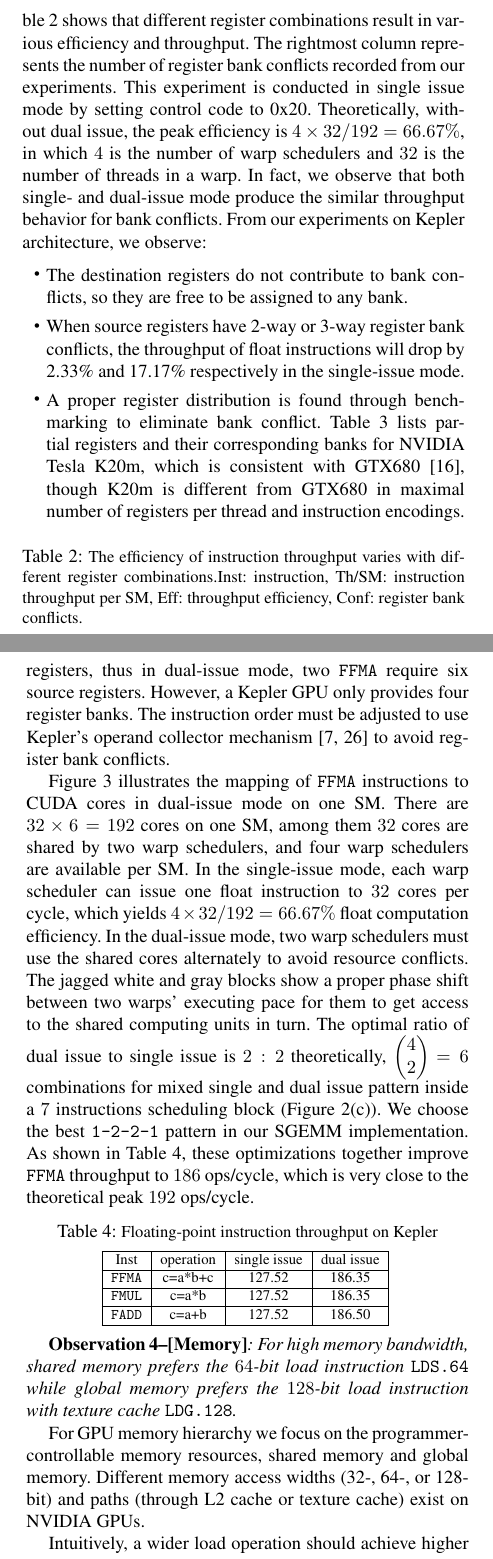
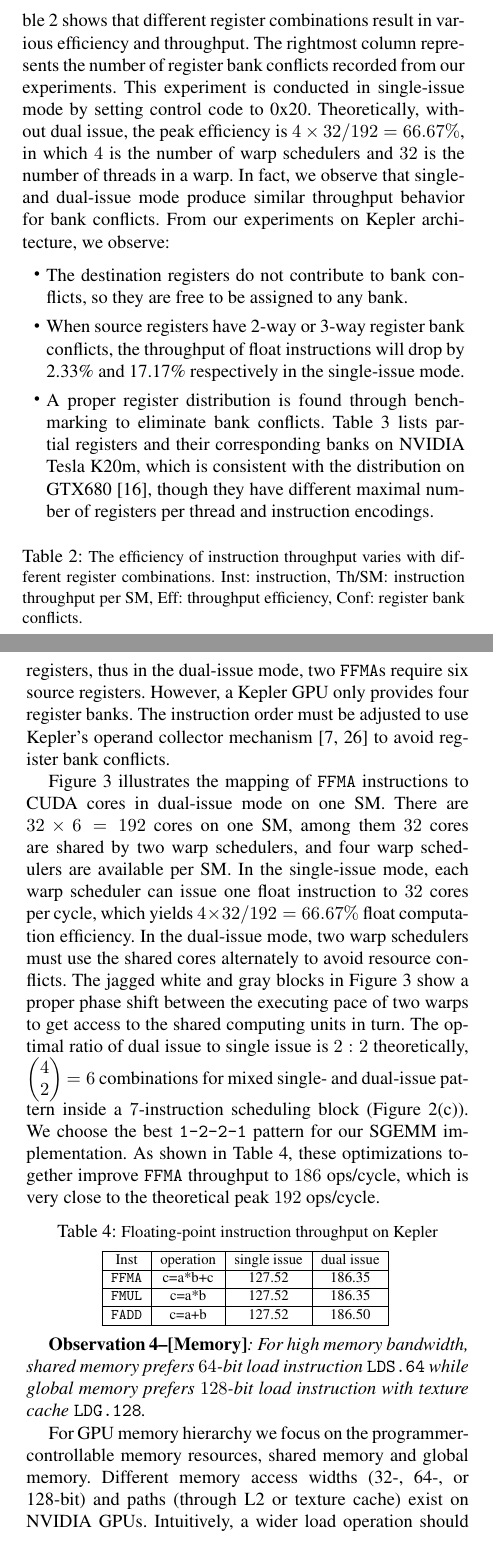
Before and after one commit to fruitfly1026/SGEMM, a LaTeX paper (sgemm.tex, which reads text/benchmark.tex): two parts of the columns of pages 5 and 6 of 13, joined at a grey line, cut so that both start at the same text. Compiled offline with pdfLaTeX; a missing font is replaced by an installed copy or a similar font.

Commit message:
polished full sec 3

```diff
--- a/text/benchmark.tex
+++ b/text/benchmark.tex
@@ -59,17 +59,17 @@ Recent research~\cite{lai} has noticed that register bank conflicts are also inn
 To probe register bank distribution, our microbenchmarks measure the instruction throughput for different combinations of {\tt FFMA} register operands.
 Table~\ref{tab:th} shows that different register combinations result in various efficiency and throughput.
 The rightmost column represents the number of register bank conflicts recorded from our experiments.
-This experiment is conducted in single issue mode by setting control code to 0x20.
+This experiment is conducted in single-issue mode by setting control code to 0x20.
 Theoretically, without dual issue, the peak efficiency is $4\times32/192=66.67\%$, in which $4$ is the number of warp schedulers and $32$
 is the number of threads in a warp.
-In fact, we observe that both single- and dual-issue mode produce the similar throughput behavior for bank conflicts.
+In fact, we observe that single- and dual-issue mode produce similar throughput behavior for bank conflicts.
  % variance of instruction throughput.
 From our experiments on Kepler architecture, we observe:
 \begin{itemize}
 \item The destination registers do not contribute to bank conflicts, so they are free to be assigned to any bank.% no matter which bank is assigned to.
 \item When source registers have 2-way or 3-way register bank conflicts, the throughput of float instructions will drop by 2.33\% and 17.17\% respectively in the single-issue mode.
-\item A proper register distribution is found through benchmarking to eliminate bank conflict.
-     Table~\ref{tab:reg} lists partial registers and their corresponding banks for NVIDIA Tesla K20m, which is consistent with GTX680~\cite{lai}, though K20m is different from GTX680 in maximal number of registers per thread and instruction encodings.
+\item A proper register distribution is found through benchmarking to eliminate bank conflicts.
+     Table~\ref{tab:reg} lists partial registers and their corresponding banks on NVIDIA Tesla K20m, which is consistent with the distribution on GTX680~\cite{lai}, though they have different maximal number of registers per thread and instruction encodings.
         %\\
 % bank0$\Leftarrow$($Ridx \% 8 < 4$ \&\& $Ridx \% 2 == 0$) \\
 % bank2$\Leftarrow$($Ridx \% 8 < 4$ \&\& $Ridx \% 2 == 1$) \\
@@ -187,6 +187,6 @@ Third, the first instruction of the core loop needs to be aligned by 8 instructi
 normal instructions plus one scheduling instruction). This restriction
 is caused by the control code pattern in the seven normal instruction sequence.
-Last, each {\tt FFMA} requires three source registers, thus in dual-issue mode, two {\tt FFMA} require six source registers.
+Last, each {\tt FFMA} requires three source registers, thus in the dual-issue mode, two {\tt FFMA}s require six source registers.
 However, a Kepler GPU only provides four register banks.
 The instruction order must be adjusted to use Kepler's operand collector mechanism~\cite{collector,tarjan2012policy} to avoid register bank conflicts.
 
@@ -196,11 +196,11 @@ CUDA cores in dual-issue mode on one SM. There are $32\times 6=192$ cores on
 one SM, among them $32$ cores are shared by two warp schedulers, and four warp schedulers are available per SM.
 In the single-issue mode, each warp scheduler can issue one float instruction to $32$ cores per cycle, which yields $4\times32/192=66.67\%$ float computation efficiency.
 In the dual-issue mode, two warp schedulers must use the shared cores alternately to avoid resource conflicts.
-The jagged white and gray blocks show a proper phase shift between two warps' executing pace for them to get access to the shared computing units in turn.
+The jagged white and gray blocks in Figure~\ref{fig:warp} show a proper phase shift between the executing pace of two warps to get access to the shared computing units in turn.
 The optimal ratio of dual issue to single issue is $2:2$ theoretically,
-\( \begin{pmatrix} 4 \\ 2 \end{pmatrix} \) $=6$ combinations for mixed single and dual issue
-pattern inside a $7$ instructions scheduling block (Figure~\ref{fig:control_code}(\subref{fig:control_pattern})).
-We choose the best {\tt 1-2-2-1} pattern in our SGEMM implementation.
+\( \begin{pmatrix} 4 \\ 2 \end{pmatrix} \) $=6$ combinations for mixed single- and dual-issue
+pattern inside a $7$-instruction scheduling block (Figure~\ref{fig:control_code}(\subref{fig:control_pattern})).
+We choose the best {\tt 1-2-2-1} pattern for our SGEMM implementation.
 As shown in Table~\ref{tab:ffma}, these optimizations together improve {\tt FFMA} throughput to $186$ ops/cycle, which is very close to the theoretical peak $192$ ops/cycle.
 %Since each SM of extra computing unit is shared among two warps, when all threads are trying to fully dual issue every
 %two adjacent {\tt FFMA}s, half of the scheduler would stall due to computing resource conflict.
@@ -231,15 +231,14 @@ Inst &operation&single issue&dual issue\\
 \label{tab:ffma}
 \end{table}
 
-{\em {\bf Observation 4--[Memory]}: For high memory bandwidth, shared memory prefers the $64$-bit load
-instruction {\tt LDS.64} while global memory prefers the $128$-bit load instruction with texture cache {\tt LDG.128}.}
+{\em {\bf Observation 4--[Memory]}: For high memory bandwidth, shared memory prefers $64$-bit load
+instruction {\tt LDS.64} while global memory prefers $128$-bit load instruction with texture cache {\tt LDG.128}.}
 
 For GPU memory hierarchy we focus on the programmer-controllable memory resources, shared memory and global memory.
-Different memory access widths (32-, 64-, or 128-bit) and paths (through L2 cache or texture cache) exist on NVIDIA GPUs.
+Different memory access widths (32-, 64-, or 128-bit) and paths (through L2 or texture cache) exist on NVIDIA GPUs.
 %NVIDIA official documents and previous studies~\cite{tan} pointed out that wider
 %instructions have longer pipeline latency.
 %Our benchmarking confirms this phenomenon and also identifies several bandwidth issues for memory optimization.
-
 Intuitively, a wider load operation should achieve higher bandwidth.
 We test the bandwidth of shared memory instructions with different widths, i.e. {\tt LDS.32}, {\tt LDS.64}, and {\tt LDS.128}.
 The instructions are arranged to avoid shared memory bank conflicts.
```
Also changed, not shown: text/benchmark.tex (15 more changed lines).
